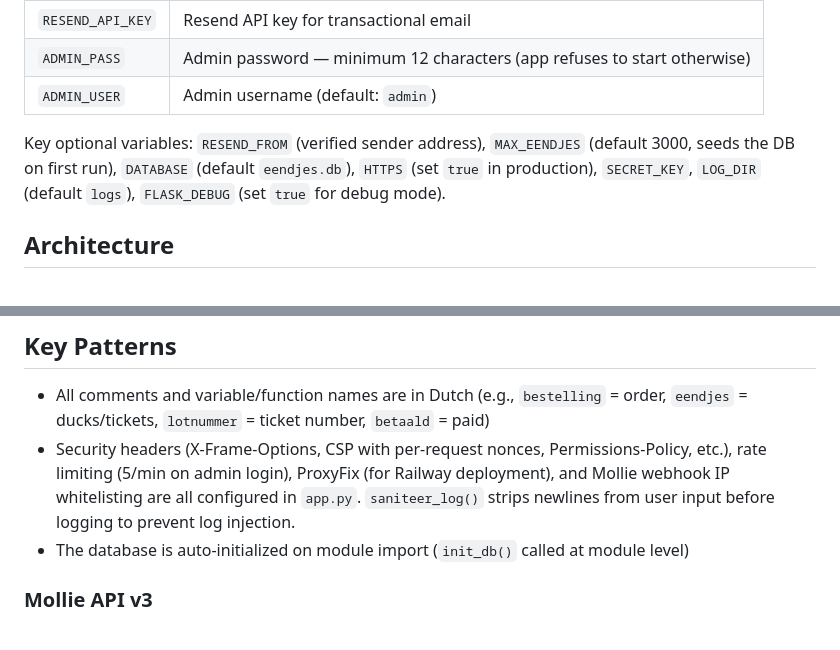
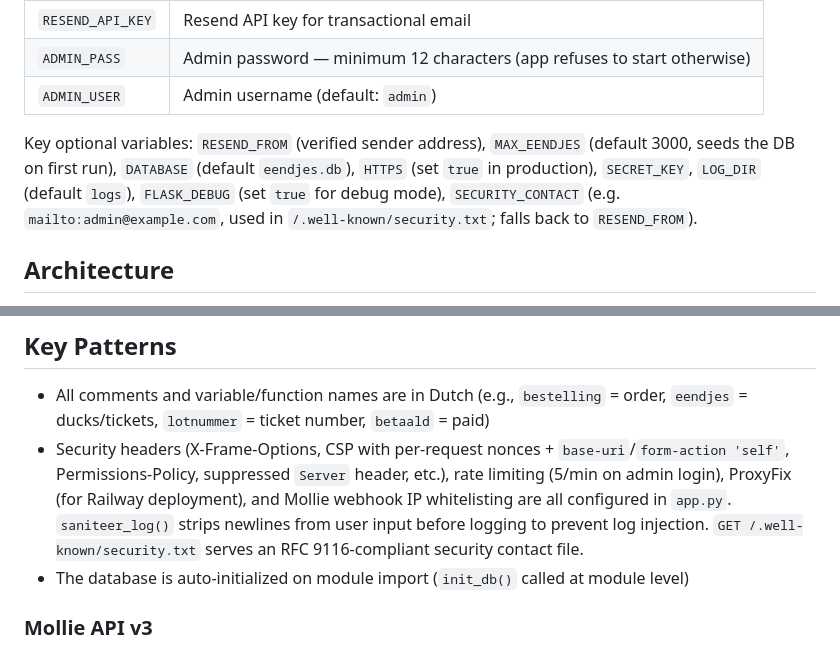
Before and after one commit to palmw01/eendjesrace, a Markdown page: CLAUDE.md, 2 parts joined by grey strips. Rendered like a GitHub page.

```diff
--- a/CLAUDE.md
+++ b/CLAUDE.md
@@ -38,7 +38,7 @@ gunicorn app:app
 | `ADMIN_PASS` | Admin password — minimum 12 characters (app refuses to start otherwise) |
 | `ADMIN_USER` | Admin username (default: `admin`) |
 
-Key optional variables: `RESEND_FROM` (verified sender address), `MAX_EENDJES` (default 3000, seeds the DB on first run), `DATABASE` (default `eendjes.db`), `HTTPS` (set `true` in production), `SECRET_KEY`, `LOG_DIR` (default `logs`), `FLASK_DEBUG` (set `true` for debug mode).
+Key optional variables: `RESEND_FROM` (verified sender address), `MAX_EENDJES` (default 3000, seeds the DB on first run), `DATABASE` (default `eendjes.db`), `HTTPS` (set `true` in production), `SECRET_KEY`, `LOG_DIR` (default `logs`), `FLASK_DEBUG` (set `true` for debug mode), `SECURITY_CONTACT` (e.g. `mailto:admin@example.com`, used in `/.well-known/security.txt`; falls back to `RESEND_FROM`).
 
 ## Architecture
 
@@ -90,7 +90,7 @@ Admin routes:
 ## Key Patterns
 
 - All comments and variable/function names are in Dutch (e.g., `bestelling` = order, `eendjes` = ducks/tickets, `lotnummer` = ticket number, `betaald` = paid)
-- Security headers (X-Frame-Options, CSP with per-request nonces, Permissions-Policy, etc.), rate limiting (5/min on admin login), ProxyFix (for Railway deployment), and Mollie webhook IP whitelisting are all configured in `app.py`. `saniteer_log()` strips newlines from user input before logging to prevent log injection.
+- Security headers (X-Frame-Options, CSP with per-request nonces + `base-uri`/`form-action 'self'`, Permissions-Policy, suppressed `Server` header, etc.), rate limiting (5/min on admin login), ProxyFix (for Railway deployment), and Mollie webhook IP whitelisting are all configured in `app.py`. `saniteer_log()` strips newlines from user input before logging to prevent log injection. `GET /.well-known/security.txt` serves an RFC 9116-compliant security contact file.
 - The database is auto-initialized on module import (`init_db()` called at module level)
 
 ### Mollie API v3
```
Also changed, not shown: README.md (+2 -0 lines).
